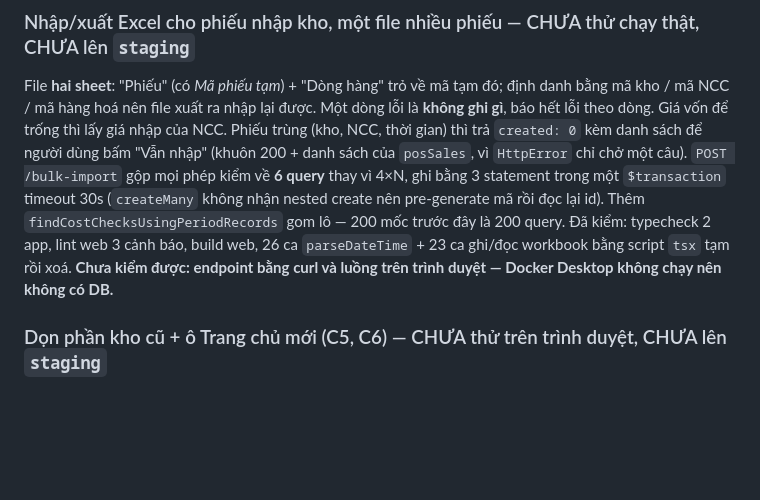
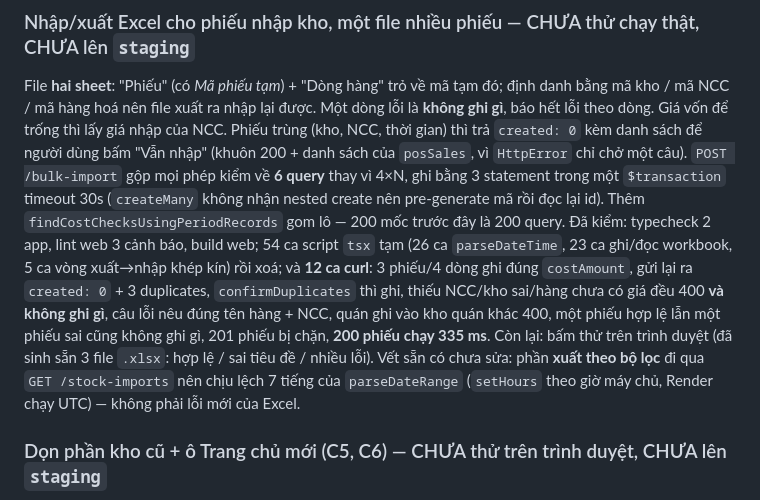
Before and after one commit to izztruong/quanlykhoindoor, a Markdown page: docs/progress.md, the part around the change. Drawn GitHub-style; blank space fills up the shorter version.

Commit message:
Ghi lại kết quả kiểm chứng nhập Excel bằng curl
Docker đã bật nên chạy được 12 ca curl trên bản copy dữ liệu thật, phần trước đó
chưa kiểm được:

- 3 phiếu / 4 dòng: ghi đúng, costAmount = SL × giá ở mọi dòng, status
  COMPLETED và type/form về đúng mặc định, affectedCostChecks bắt đúng hai phiếu
  Check Cost của hai quán khác nhau
- gửi lại y nguyên: 200 + created 0 + 3 duplicates đúng mã/kho/NCC/thời gian,
  không ghi gì; gửi lại với confirmDuplicates thì ghi
- thiếu supplierId, mã kho không tồn tại, hàng hoá chưa có giá cho NCC: đều 400
  và tổng số phiếu không đổi. Câu lỗi giá NCC nêu đúng tên hàng và tên NCC
- quán ghi vào kho quán khác: 400; một phiếu hợp lệ lẫn một phiếu kho quán khác
  trong cùng file: KHÔNG ghi gì cả
- 201 phiếu bị zod chặn; đúng 200 phiếu chạy 335 ms, xa ngưỡng timeout 30s —
  gộp về 6 query + 3 statement có tác dụng thật

Dữ liệu thử (207 phiếu) đã xoá sạch, KHO01 gỡ gán quán về như cũ, tài khoản và
vai trò tạm đã xoá.

Co-Authored-By: Claude Opus 5 <noreply@anthropic.com>

```diff
--- a/docs/progress.md
+++ b/docs/progress.md
@@ -50,9 +50,14 @@ sách để người dùng bấm "Vẫn nhập" (khuôn 200 + danh sách của `
 `POST /bulk-import` gộp mọi phép kiểm về **6 query** thay vì 4×N, ghi bằng 3 statement trong một
 `$transaction` timeout 30s (`createMany` không nhận nested create nên pre-generate mã rồi đọc lại id).
 Thêm `findCostChecksUsingPeriodRecords` gom lô — 200 mốc trước đây là 200 query.
-Đã kiểm: typecheck 2 app, lint web 3 cảnh báo, build web, 26 ca `parseDateTime` + 23 ca ghi/đọc workbook
-bằng script `tsx` tạm rồi xoá.
-**Chưa kiểm được: endpoint bằng curl và luồng trên trình duyệt — Docker Desktop không chạy nên không có DB.**
+Đã kiểm: typecheck 2 app, lint web 3 cảnh báo, build web; 54 ca script `tsx` tạm (26 ca `parseDateTime`,
+23 ca ghi/đọc workbook, 5 ca vòng xuất→nhập khép kín) rồi xoá; và **12 ca curl**: 3 phiếu/4 dòng ghi đúng
+`costAmount`, gửi lại ra `created: 0` + 3 duplicates, `confirmDuplicates` thì ghi, thiếu NCC/kho sai/hàng
+chưa có giá đều 400 **và không ghi gì**, câu lỗi nêu đúng tên hàng + NCC, quán ghi vào kho quán khác 400,
+một phiếu hợp lệ lẫn một phiếu sai cũng không ghi gì, 201 phiếu bị chặn, **200 phiếu chạy 335 ms**.
+Còn lại: bấm thử trên trình duyệt (đã sinh sẵn 3 file `.xlsx`: hợp lệ / sai tiêu đề / nhiều lỗi).
+Vết sẵn có chưa sửa: phần **xuất theo bộ lọc** đi qua `GET /stock-imports` nên chịu lệch 7 tiếng của
+`parseDateRange` (`setHours` theo giờ máy chủ, Render chạy UTC) — không phải lỗi mới của Excel.
 
 ### Dọn phần kho cũ + ô Trang chủ mới (C5, C6) — CHƯA thử trên trình duyệt, CHƯA lên `staging`
 Xoá: phiếu xuất kho, phiếu kiểm kê kho, danh mục Khách hàng, `/product-stock`, **cả nhóm Kiểm toán (5 trang)**
```
